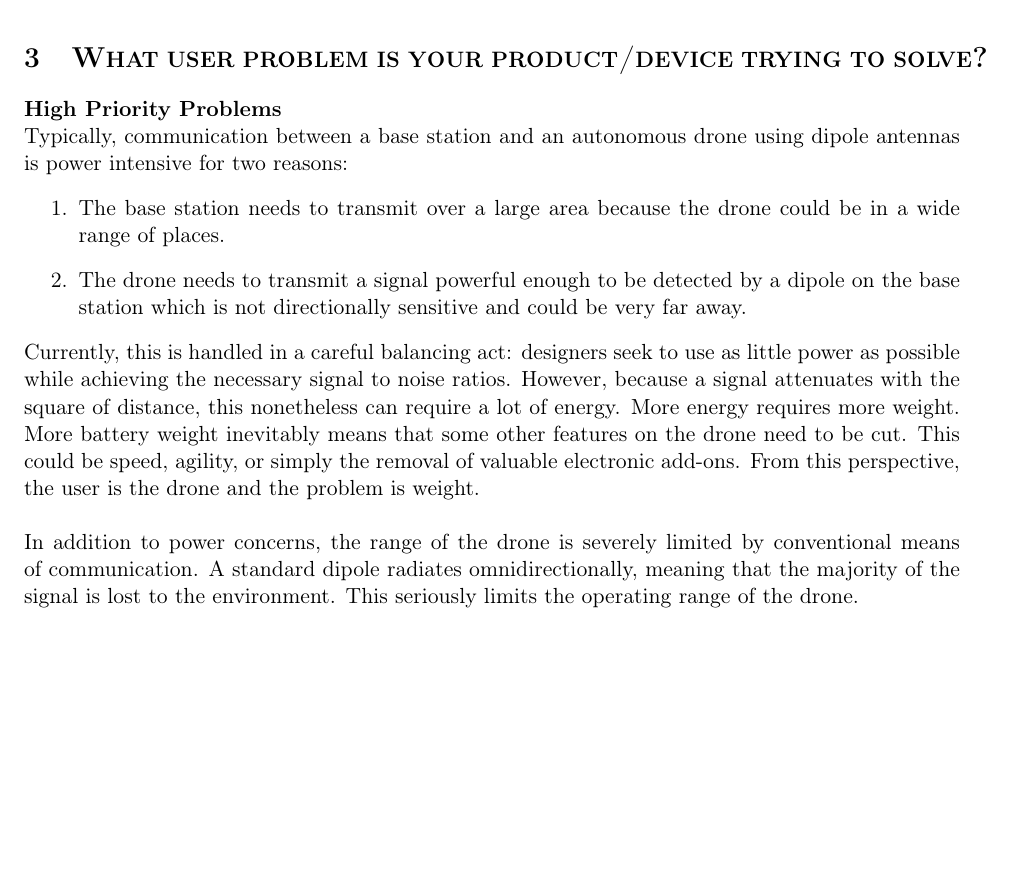
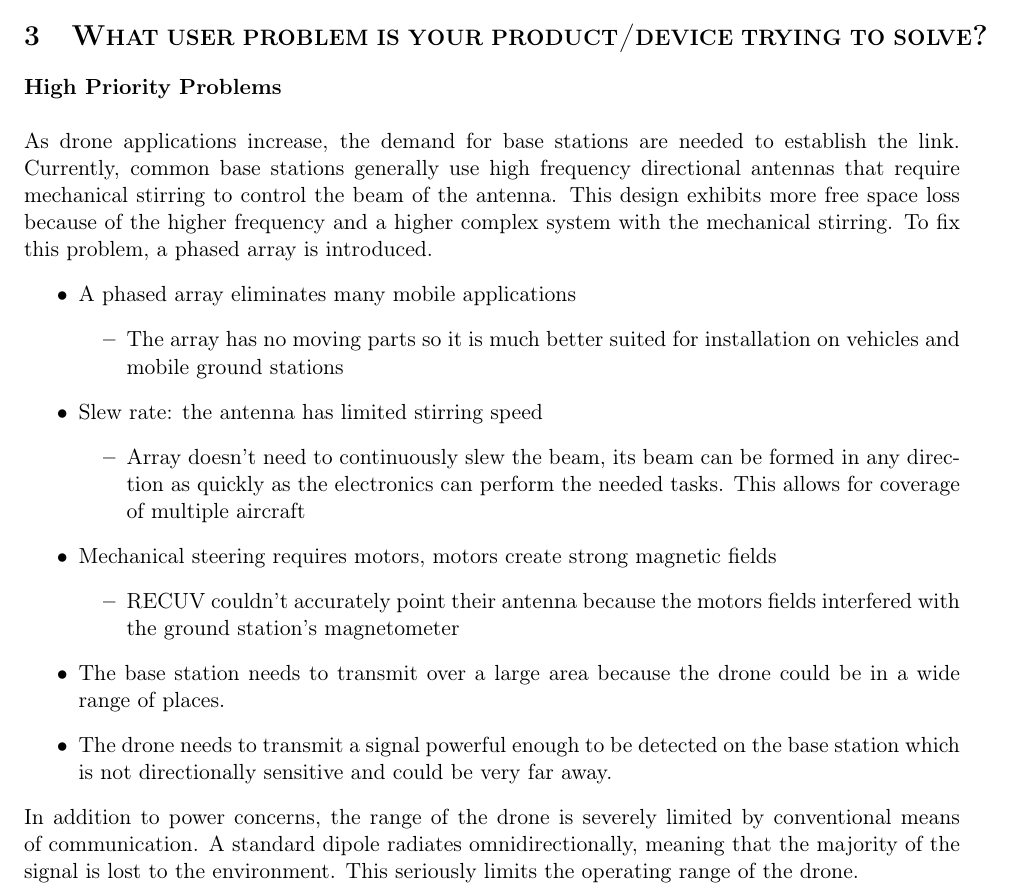
Before and after one commit to AndrewKee/Capstone, a LaTeX document (ProjectDescription/ProjectDescription.tex): part of page 1 of 4, cut so that both start at the same text, the shorter picture padded with empty space. Compiled offline with pdfLaTeX.

Commit message:
Updated Section 3
Still in progress. But trying to fit Adam's scope based off his email.

```diff
--- a/ProjectDescription/ProjectDescription.tex
+++ b/ProjectDescription/ProjectDescription.tex
@@ -37,12 +37,27 @@
 
 \section{\textsc{What user problem is your product/device trying to solve?}}
 	\textbf{High Priority Problems}  \\
-	Typically, communication between a base station and an autonomous drone using dipole antennas is power intensive for two reasons:
-	\begin{enumerate}
+
+
+	As drone applications increase, the demand for base stations are needed to establish the link. Currently, common base stations generally use high frequency directional antennas that require mechanical stirring to control the beam of the antenna. This design exhibits more free space loss because of the higher frequency and a higher complex system with the mechanical stirring. To fix this problem, a phased array is introduced.
+	\begin{itemize}
+		\item A phased array eliminates many mobile applications
+		\begin{itemize}
+			\item The array has no moving parts so it is much better suited for installation on vehicles and mobile ground stations
+		\end{itemize}
+		\item Slew rate: the antenna has limited stirring speed
+		\begin{itemize}
+			\item Array doesn’t need to continuously slew the beam, its beam can be formed in any direction as quickly as the electronics can perform the needed tasks. This allows for coverage of multiple aircraft
+		\end{itemize}
+		\item Mechanical steering requires motors, motors create strong magnetic fields
+		\begin{itemize}
+			\item RECUV couldn’t accurately point their antenna because the motors fields interfered with the ground station’s magnetometer
+		\end{itemize}
+
 		\item The base station needs to transmit over a large area because the drone could be in a wide range of places.
-		\item The drone needs to transmit a signal powerful enough to be detected by a dipole on the base station which is not directionally sensitive and could be very far away.
-	\end{enumerate}
-	Currently, this is handled in a careful balancing act: designers seek to use as little power as possible while achieving the necessary signal to noise ratios.  However, because a signal attenuates with the square of distance, this nonetheless can require a lot of energy.  More energy requires more weight.  More battery weight inevitably means that some other features on the drone need to be cut.  This could be speed, agility, or simply the removal of valuable electronic add-ons.  From this perspective, the user is the drone and the problem is weight.  \\
+		\item The drone needs to transmit a signal powerful enough to be detected on the base station which is not directionally sensitive and could be very far away.
+	\end{itemize}
+
 
 	In addition to power concerns, the range of the drone is severely limited by conventional means of communication.  A standard dipole radiates omnidirectionally, meaning that the majority of the signal is lost to the environment.  This seriously limits the operating range of the drone.  \\
 
```
